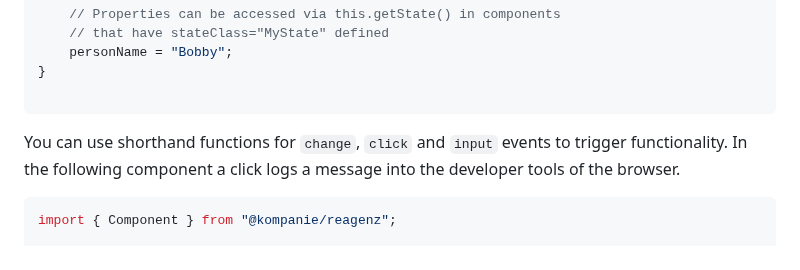
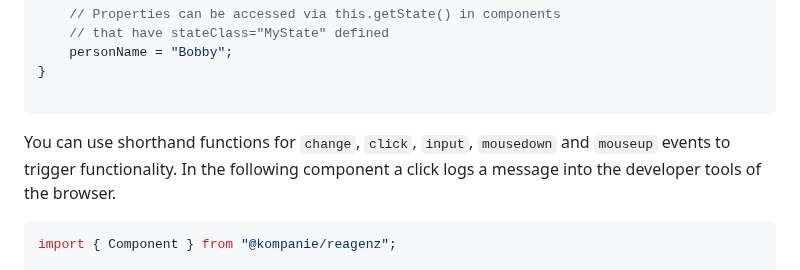
Before and after one commit to kompanie-dev/reagenz, a Markdown page: documentation/GETTING_STARTED.md, the part around the change. Rendered like a GitHub page.

Commit message:
update documentation

````diff
--- a/documentation/GETTING_STARTED.md
+++ b/documentation/GETTING_STARTED.md
@@ -124,7 +124,7 @@ export class MyState extends ApplicationState {
 
 ```
 
-You can use shorthand functions for `change`, `click` and `input` events to trigger functionality.
+You can use shorthand functions for `change`, `click`, `input`, `mousedown` and `mouseup` events to trigger functionality.
 In the following component a click logs a message into the developer tools of the browser.
 
 ```js
````
